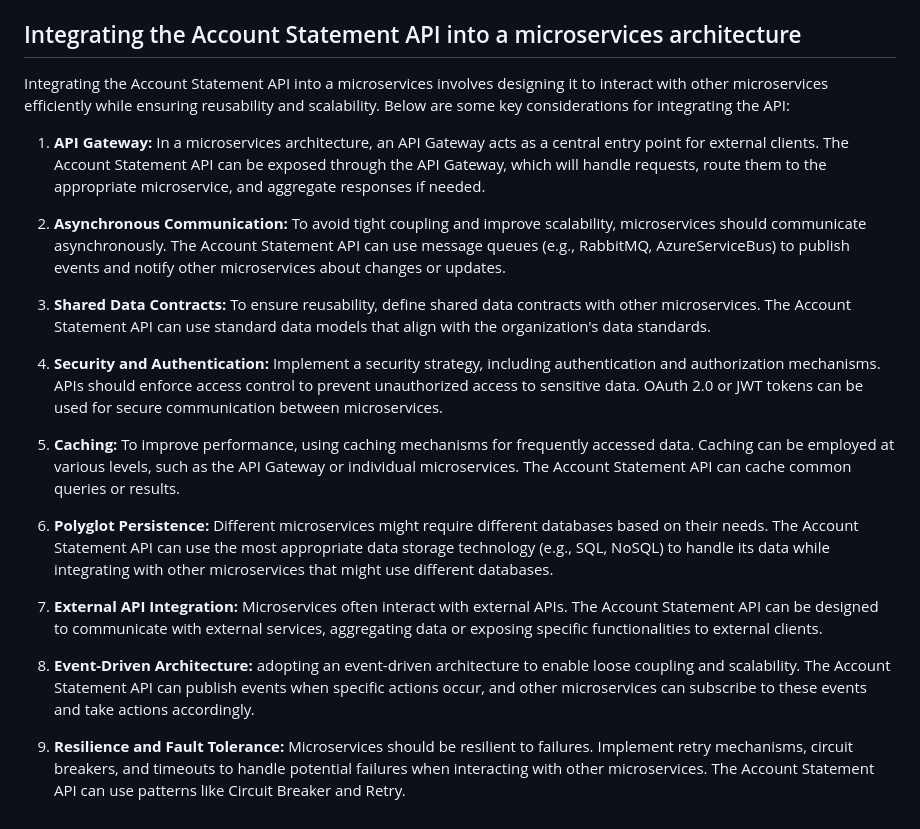
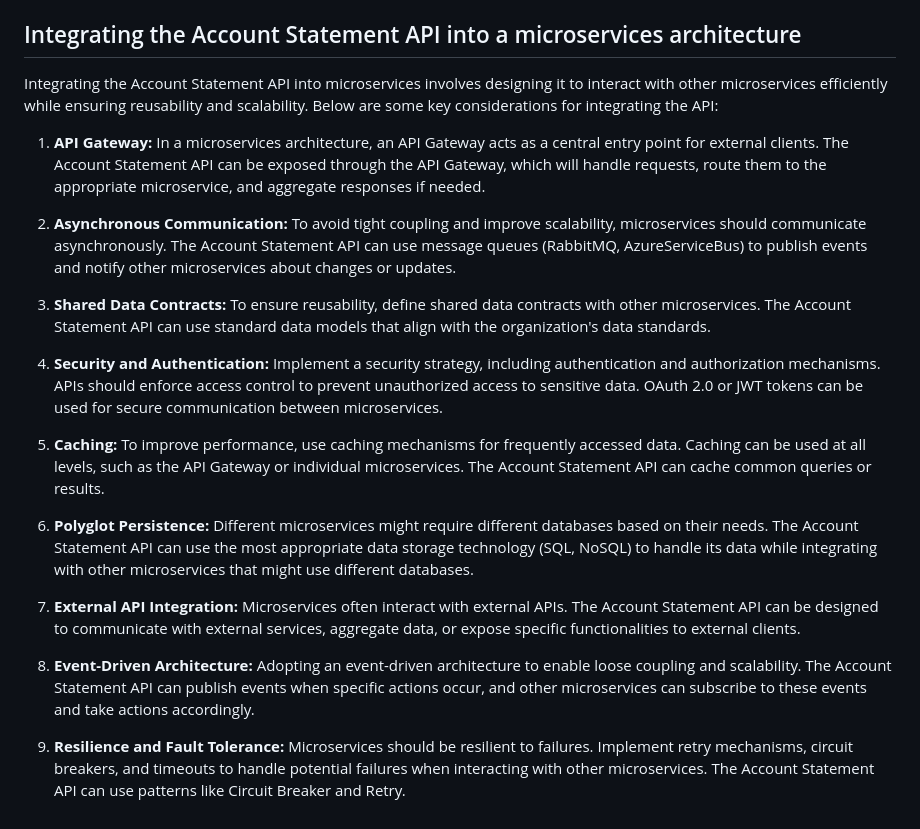
Before and after one commit to NourWarrag/Naggaro.AccountStatment.API, a Markdown page: README.md, the part around the change. Rendered like a GitHub page.

```diff
--- a/README.md
+++ b/README.md
@@ -94,22 +94,22 @@ Make sure your Web API is running and that the provided URLs and credentials are
 
 
 ## Integrating the Account Statement API into a microservices architecture
-Integrating the Account Statement API into a microservices  involves designing it to interact with other microservices efficiently while ensuring reusability and scalability. Below are some key considerations for integrating the API:
+Integrating the Account Statement API into microservices involves designing it to interact with other microservices efficiently while ensuring reusability and scalability. Below are some key considerations for integrating the API:
 
 1.  **API Gateway:** In a microservices architecture, an API Gateway acts as a central entry point for external clients. The Account Statement API can be exposed through the API Gateway, which will handle requests, route them to the appropriate microservice, and aggregate responses if needed.
 
-2.  **Asynchronous Communication:** To avoid tight coupling and improve scalability, microservices should communicate asynchronously. The Account Statement API can use message queues (e.g., RabbitMQ, AzureServiceBus) to publish events and notify other microservices about changes or updates.
+2.  **Asynchronous Communication:** To avoid tight coupling and improve scalability, microservices should communicate asynchronously. The Account Statement API can use message queues (RabbitMQ, AzureServiceBus) to publish events and notify other microservices about changes or updates.
 
 3.  **Shared Data Contracts:** To ensure reusability, define shared data contracts with other microservices. The Account Statement API can use standard data models that align with the organization's data standards.
 
 4.  **Security and Authentication:** Implement a security strategy, including authentication and authorization mechanisms. APIs should enforce access control to prevent unauthorized access to sensitive data. OAuth 2.0 or JWT tokens can be used for secure communication between microservices.
 
-5.  **Caching:** To improve performance, using caching mechanisms for frequently accessed data. Caching can be employed at various levels, such as the API Gateway or individual microservices. The Account Statement API can cache common queries or results.
+5.  **Caching:** To improve performance, use caching mechanisms for frequently accessed data. Caching can be used at all levels, such as the API Gateway or individual microservices. The Account Statement API can cache common queries or results.
 
-6.  **Polyglot Persistence:** Different microservices might require different databases based on their needs. The Account Statement API can use the most appropriate data storage technology (e.g., SQL, NoSQL) to handle its data while integrating with other microservices that might use different databases.
+6.  **Polyglot Persistence:** Different microservices might require different databases based on their needs. The Account Statement API can use the most appropriate data storage technology (SQL, NoSQL) to handle its data while integrating with other microservices that might use different databases.
 
-7.  **External API Integration:** Microservices often interact with external APIs. The Account Statement API can be designed to communicate with external services, aggregating data or exposing specific functionalities to external clients.
+7.  **External API Integration:** Microservices often interact with external APIs. The Account Statement API can be designed to communicate with external services, aggregate data, or expose specific functionalities to external clients.
 
-8.  **Event-Driven Architecture:**  adopting an event-driven architecture to enable loose coupling and scalability. The Account Statement API can publish events when specific actions occur, and other microservices can subscribe to these events and take actions accordingly.
+8.  **Event-Driven Architecture:**  Adopting an event-driven architecture to enable loose coupling and scalability. The Account Statement API can publish events when specific actions occur, and other microservices can subscribe to these events and take actions accordingly.
 
 9.  **Resilience and Fault Tolerance:** Microservices should be resilient to failures. Implement retry mechanisms, circuit breakers, and timeouts to handle potential failures when interacting with other microservices. The Account Statement API can use patterns like Circuit Breaker and Retry.
```
